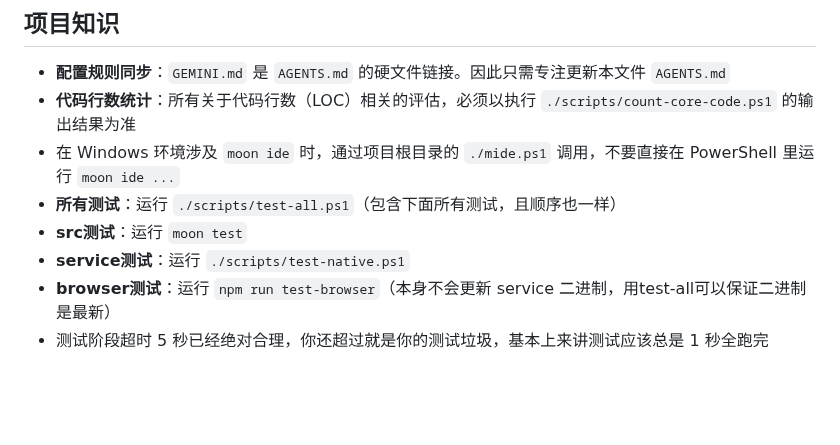
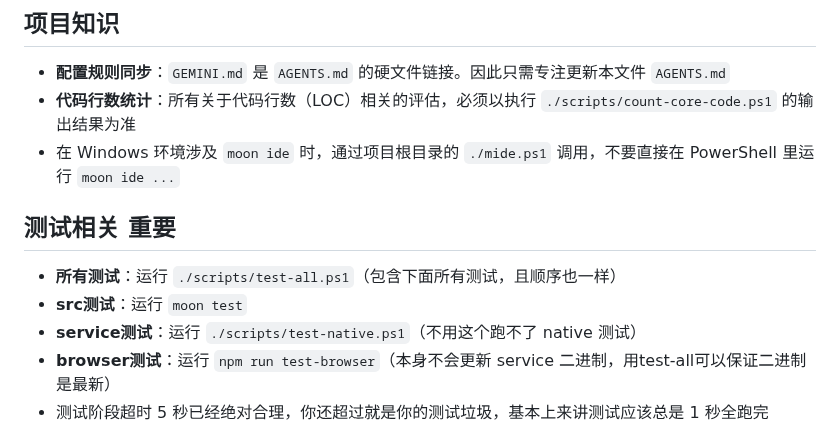
Before and after one commit to ch3coohlink/MetaEditor, a Markdown page: AGENTS.md, the part around the change. GitHub-like rendering; blank space fills up the shorter version.

Commit message:
docs(AGENTS): update testing instructions in documentation

```diff
--- a/AGENTS.md
+++ b/AGENTS.md
@@ -69,9 +69,10 @@
 - **配置规则同步**：`GEMINI.md` 是 `AGENTS.md` 的硬文件链接。因此只需专注更新本文件 `AGENTS.md`
 - **代码行数统计**：所有关于代码行数（LOC）相关的评估，必须以执行 `./scripts/count-core-code.ps1` 的输出结果为准
 - 在 Windows 环境涉及 `moon ide` 时，通过项目根目录的 `./mide.ps1` 调用，不要直接在 PowerShell 里运行 `moon ide ...`
+## 测试相关 **重要**
 - **所有测试**：运行 `./scripts/test-all.ps1`（包含下面所有测试，且顺序也一样）
 - **src测试**：运行 `moon test`
-- **service测试**：运行 `./scripts/test-native.ps1`
+- **service测试**：运行 `./scripts/test-native.ps1`（不用这个跑不了 native 测试）
 - **browser测试**：运行 `npm run test-browser`（本身不会更新 service 二进制，用test-all可以保证二进制是最新）
 - 测试阶段超时 5 秒已经绝对合理，你还超过就是你的测试垃圾，基本上来讲测试应该总是 1 秒全跑完
 ## 项目约束
```
